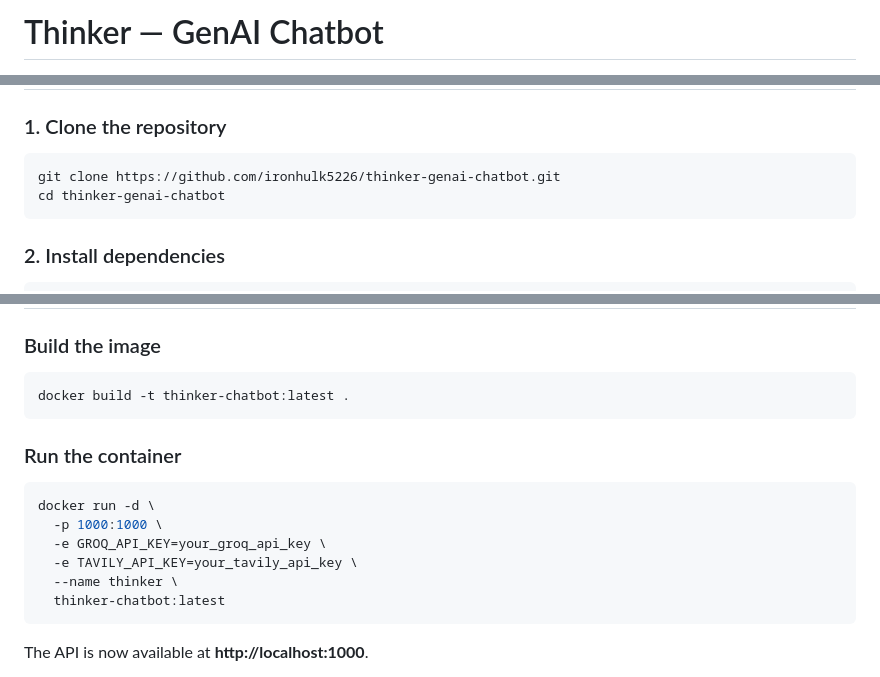
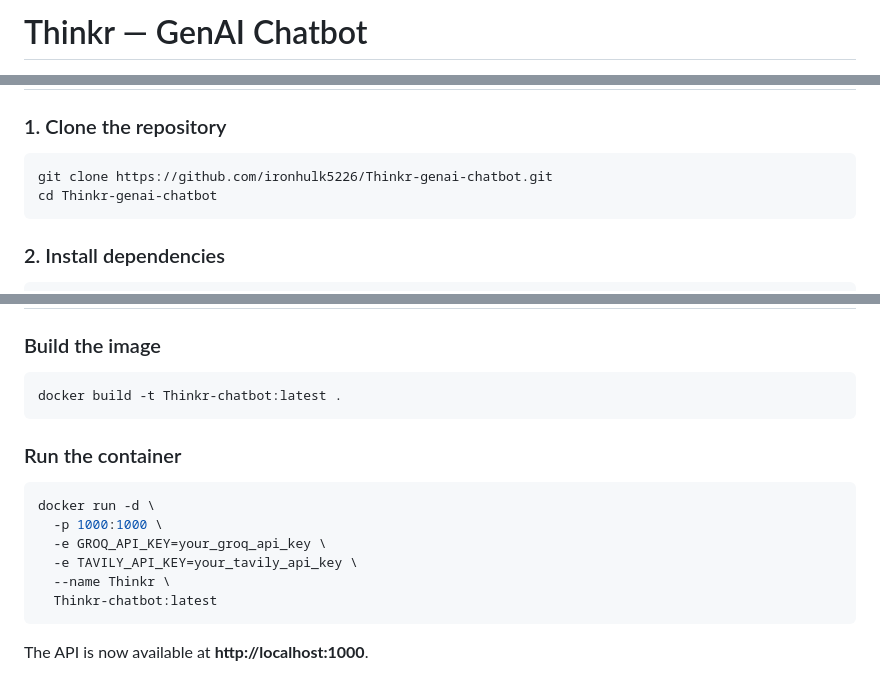
Before and after one commit to ironhulk5226/thinkr-genai-chatbot, a Markdown page: README.md, 3 parts joined by grey strips. Rendered like a GitHub page.

Commit message:
small changes in readme file

````diff
--- a/README.md
+++ b/README.md
@@ -1,2 +1,2 @@
-# Thinker — GenAI Chatbot
+# Thinkr — GenAI Chatbot
 
@@ -121,8 +121,8 @@ thinker-genai-chatbot/
 ### 1. Clone the repository
 
 ```bash
-git clone https://github.com/ironhulk5226/thinker-genai-chatbot.git
-cd thinker-genai-chatbot
+git clone https://github.com/ironhulk5226/Thinkr-genai-chatbot.git
+cd Thinkr-genai-chatbot
 ```
 
 ### 2. Install dependencies
@@ -323,7 +323,7 @@ Assistant: "The iPhone 17 starts at $799."
 ### Build the image
 
 ```bash
-docker build -t thinker-chatbot:latest .
+docker build -t Thinkr-chatbot:latest .
 ```
 
 ### Run the container
@@ -333,8 +333,8 @@ docker run -d \
   -p 1000:1000 \
   -e GROQ_API_KEY=your_groq_api_key \
   -e TAVILY_API_KEY=your_tavily_api_key \
-  --name thinker \
-  thinker-chatbot:latest
+  --name Thinkr \
+  Thinkr-chatbot:latest
 ```
 
 The API is now available at **http://localhost:1000**.
````
Also changed, not shown: other parts of README.md (+3 -3 lines).
